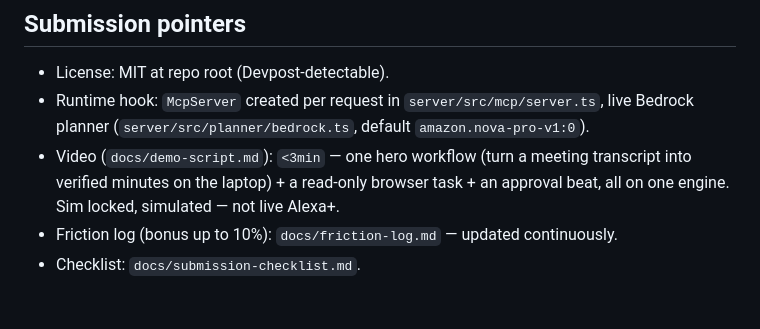
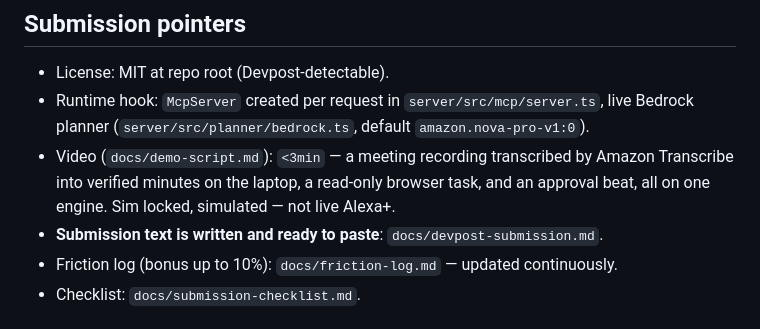
Before and after one commit to Fabshkiee/REACH, a Markdown page: README.md, the part around the change. GitHub-like rendering.

Commit message:
docs: the Devpost submission text, written and ready to paste

```diff
--- a/README.md
+++ b/README.md
@@ -151,9 +151,11 @@ event trail and the approval card for the same engine.
 * License: MIT at repo root (Devpost-detectable).
 * Runtime hook: `McpServer` created per request in `server/src/mcp/server.ts`,
   live Bedrock planner (`server/src/planner/bedrock.ts`, default `amazon.nova-pro-v1:0`).
-* Video (`docs/demo-script.md`): `<3min` — one hero workflow (turn a meeting
-  transcript into verified minutes on the laptop) + a read-only browser task +
-  an approval beat, all on one engine. Sim locked, simulated — not live Alexa+.
+* Video (`docs/demo-script.md`): `<3min` — a meeting recording transcribed by
+  Amazon Transcribe into verified minutes on the laptop, a read-only browser
+  task, and an approval beat, all on one engine. Sim locked, simulated — not
+  live Alexa+.
+* **Submission text is written and ready to paste**: `docs/devpost-submission.md`.
 * Friction log (bonus up to 10%): `docs/friction-log.md` — updated continuously.
 * Checklist: `docs/submission-checklist.md`.
 
```
Also changed, not shown: docs/devpost-submission.md (added, +156 -0 lines).
